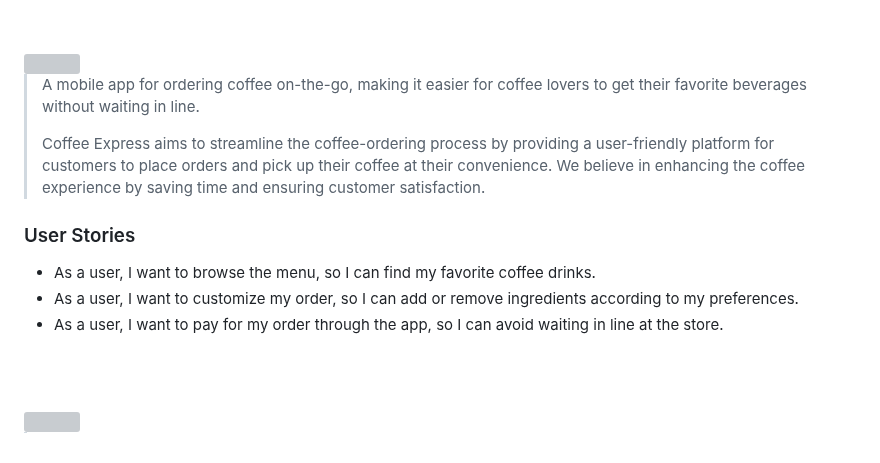
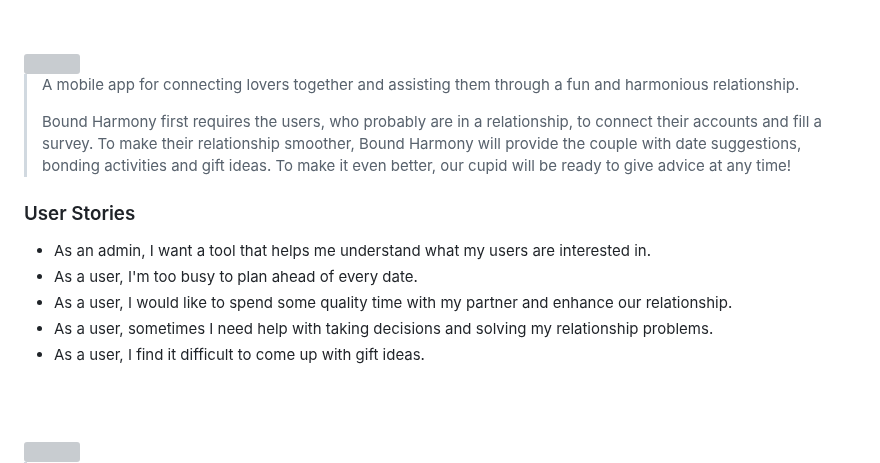
Before and after one commit to MarcDagher/Bound_Harmony, a Markdown page: README.md, the part around the change. GitHub-like rendering; grey boxes are pictures that could not be loaded.

```diff
--- a/README.md
+++ b/README.md
@@ -5,14 +5,16 @@
 <!-- project philosophy -->
 <img src="./readme/title2.svg"/>
 
-> A mobile app for ordering coffee on-the-go, making it easier for coffee lovers to get their favorite beverages without waiting in line.
+> A mobile app for connecting lovers together and assisting them through a fun and harmonious relationship.
 >
-> Coffee Express aims to streamline the coffee-ordering process by providing a user-friendly platform for customers to place orders and pick up their coffee at their convenience. We believe in enhancing the coffee experience by saving time and ensuring customer satisfaction.
+> Bound Harmony first requires the users, who probably are in a relationship, to connect their accounts and fill a survey. To make their relationship smoother, Bound Harmony will provide the couple with date suggestions, bonding activities and gift ideas. To make it even better, our cupid will be ready to give advice at any time!
 
 ### User Stories
-- As a user, I want to browse the menu, so I can find my favorite coffee drinks.
-- As a user, I want to customize my order, so I can add or remove ingredients according to my preferences.
-- As a user, I want to pay for my order through the app, so I can avoid waiting in line at the store.
+- As an admin, I want a tool that helps me understand what my users are interested in.
+- As a user, I'm too busy to plan ahead of every date.
+- As a user, I would like to spend some quality time with my partner and enhance our relationship.
+- As a user, sometimes I need help with taking decisions and solving my relationship problems.
+- As a user, I find it difficult to come up with gift ideas.
 
 <br><br>
 
```
